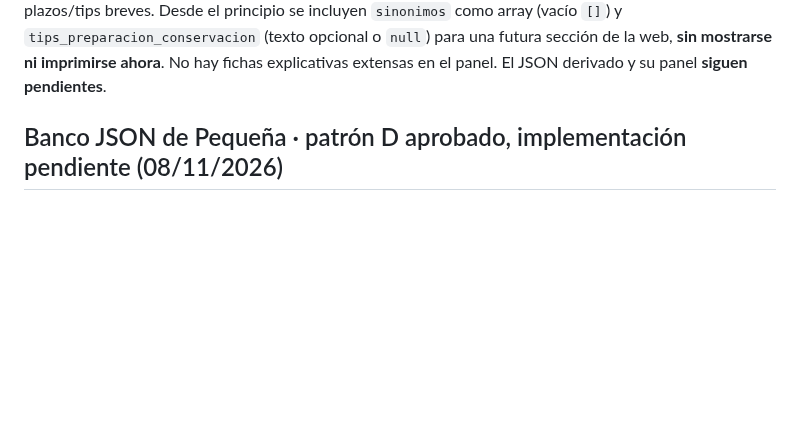
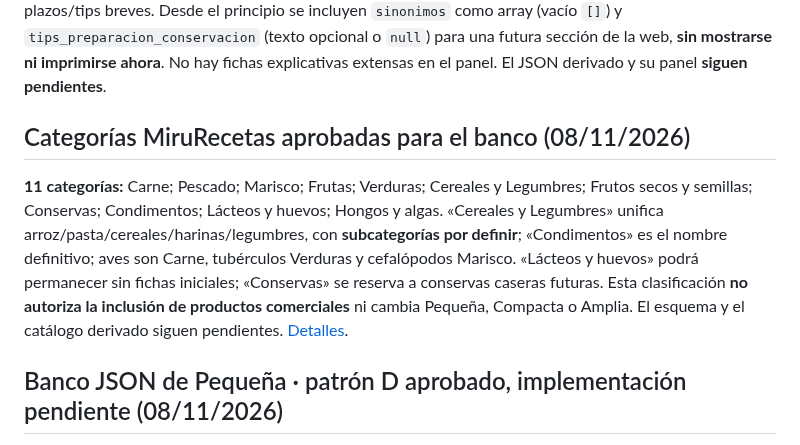
Before and after one commit to MiruRecetas/MiruRecetas-ct230b-ble-lab, a Markdown page: ingredientes-v1/README.md, the part around the change. GitHub-like rendering; blank space fills up the shorter version.

Commit message:
docs: fijar 11 categorías del banco y fusionar cereales con legumbres

```diff
--- a/ingredientes-v1/README.md
+++ b/ingredientes-v1/README.md
@@ -45,6 +45,10 @@ semana = 7 días; mes = 30 días. El vacío no añade días. No duplicar
 los campos originales: solo referencia breve a la fuente, estado,
 tiempo operativo y tip corto por modo, además de identidad editorial.
 AESAN queda como fuente de contraste. **`estado_recomendacion`, `fuente` e `id_fuente` son metadatos GLOBALES**, nunca de una conservación individual. `estado_recomendacion` admite tres estados: `verificado` (datos de los métodos fijados/aprobados), `parcial` (fuente externa con datos de solo algunos métodos), `sin_datos` (ingrediente nuevo sin datos aprobados). La fuente es obligatoria para verificado/parcial y **`null` si `sin_datos`**. Al completar por la usuaria una ficha parcial, `fuente: "usuario"`; si combina varias fuentes, `fuente: "agregación"`. `id_fuente` es texto único: p. ej. `"59"` para FoodKeeper, `null` para usuario/agregación/sin_datos, o `"sin_datos"` si la fuente externa única no asigna IDs (no confundir este literal con el estado de ficha). En `parcial`, los métodos sin datos se establecen con **booleano `true`, tiempo y notas `null`**, son seleccionables pero no calculan consumo preferente. Los métodos de refrigeración, congelación, despensa y conserva tienen sus booleanos independientes y plazos/tips breves. Desde el principio se incluyen `sinonimos` como array (vacío `[]`) y `tips_preparacion_conservacion` (texto opcional o `null`) para una futura sección de la web, **sin mostrarse ni imprimirse ahora**. No hay fichas explicativas extensas en el panel. El JSON derivado y su panel **siguen pendientes**.
+
+## Categorías MiruRecetas aprobadas para el banco (08/11/2026)
+
+**11 categorías:** Carne; Pescado; Marisco; Frutas; Verduras; Cereales y Legumbres; Frutos secos y semillas; Conservas; Condimentos; Lácteos y huevos; Hongos y algas. «Cereales y Legumbres» unifica arroz/pasta/cereales/harinas/legumbres, con **subcategorías por definir**; «Condimentos» es el nombre definitivo; aves son Carne, tubérculos Verduras y cefalópodos Marisco. «Lácteos y huevos» podrá permanecer sin fichas iniciales; «Conservas» se reserva a conservas caseras futuras. Esta clasificación **no autoriza la inclusión de productos comerciales** ni cambia Pequeña, Compacta o Amplia. El esquema y el catálogo derivado siguen pendientes. [Detalles](banco/README.md).
 
 ## Banco JSON de Pequeña · patrón D aprobado, implementación pendiente (08/11/2026)
 
```
